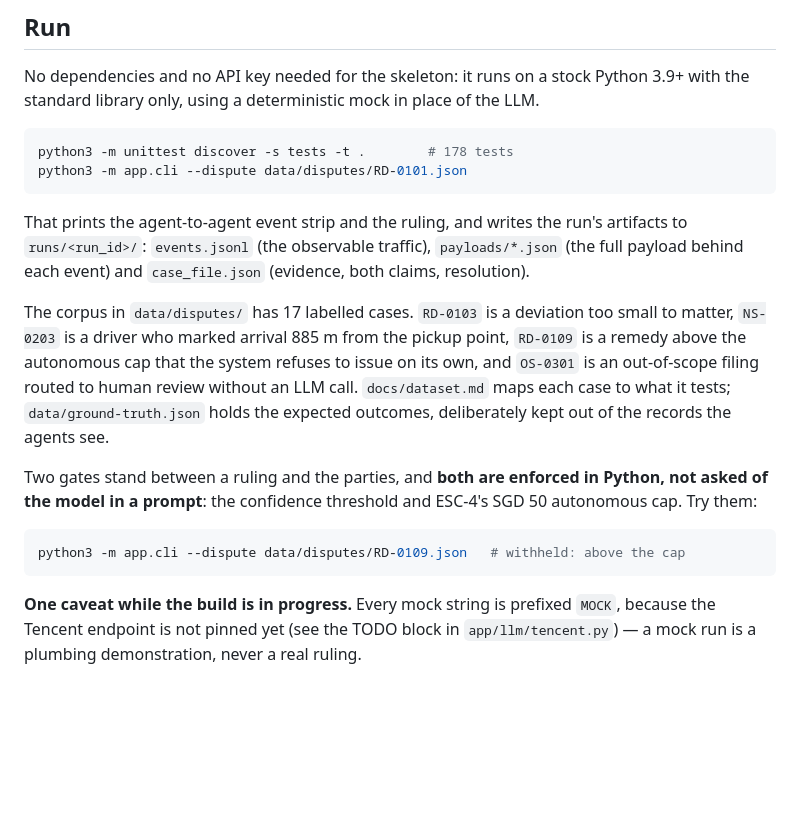
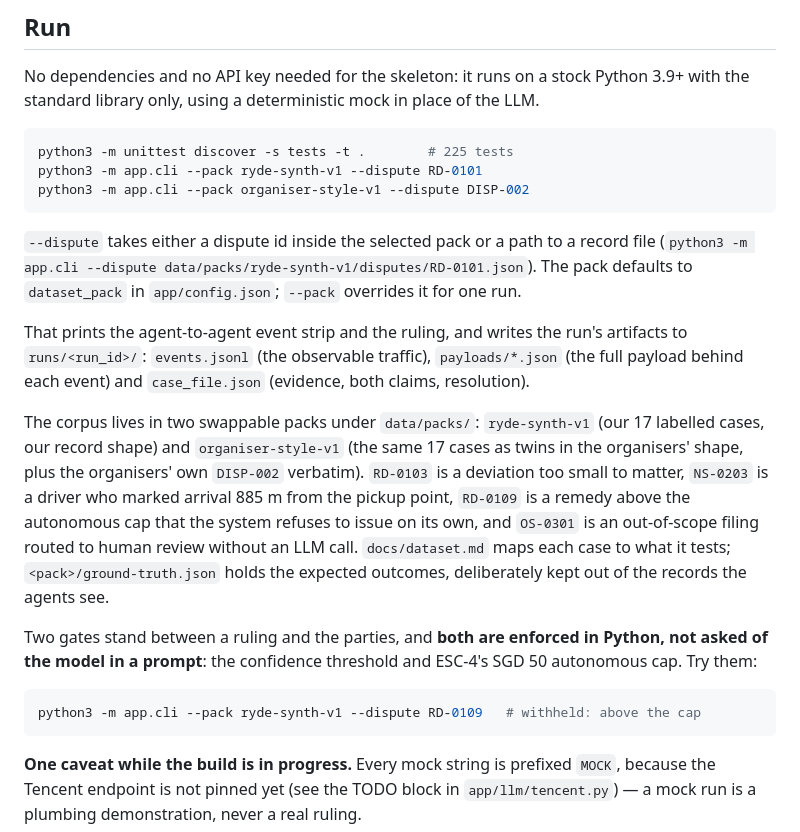
Before and after one commit to hermicaduceus/ryde-dispute-resolution-submission, a Markdown page: README.md, the part around the change. Rendered like a GitHub page; blank space fills up the shorter version.

````diff
--- a/README.md
+++ b/README.md
@@ -52,26 +52,33 @@ No dependencies and no API key needed for the skeleton: it runs on a stock Pytho
 standard library only, using a deterministic mock in place of the LLM.
 
 ```bash
-python3 -m unittest discover -s tests -t .        # 178 tests
-python3 -m app.cli --dispute data/disputes/RD-0101.json
+python3 -m unittest discover -s tests -t .        # 225 tests
+python3 -m app.cli --pack ryde-synth-v1 --dispute RD-0101
+python3 -m app.cli --pack organiser-style-v1 --dispute DISP-002
 ```
+
+`--dispute` takes either a dispute id inside the selected pack or a path to a record file
+(`python3 -m app.cli --dispute data/packs/ryde-synth-v1/disputes/RD-0101.json`). The pack
+defaults to `dataset_pack` in `app/config.json`; `--pack` overrides it for one run.
 
 That prints the agent-to-agent event strip and the ruling, and writes the run's artifacts to
 `runs/<run_id>/`: `events.jsonl` (the observable traffic), `payloads/*.json` (the full payload
 behind each event) and `case_file.json` (evidence, both claims, resolution).
 
-The corpus in `data/disputes/` has 17 labelled cases. `RD-0103` is a deviation too small to
+The corpus lives in two swappable packs under `data/packs/`: `ryde-synth-v1` (our 17 labelled
+cases, our record shape) and `organiser-style-v1` (the same 17 cases as twins in the organisers'
+shape, plus the organisers' own `DISP-002` verbatim). `RD-0103` is a deviation too small to
 matter, `NS-0203` is a driver who marked arrival 885 m from the pickup point, `RD-0109` is a
 remedy above the autonomous cap that the system refuses to issue on its own, and `OS-0301` is an
 out-of-scope filing routed to human review without an LLM call. `docs/dataset.md` maps each case
-to what it tests; `data/ground-truth.json` holds the expected outcomes, deliberately kept out of
-the records the agents see.
+to what it tests; `<pack>/ground-truth.json` holds the expected outcomes, deliberately kept out
+of the records the agents see.
 
 Two gates stand between a ruling and the parties, and **both are enforced in Python, not asked of
 the model in a prompt**: the confidence threshold and ESC-4's SGD 50 autonomous cap. Try them:
 
 ```bash
-python3 -m app.cli --dispute data/disputes/RD-0109.json   # withheld: above the cap
+python3 -m app.cli --pack ryde-synth-v1 --dispute RD-0109   # withheld: above the cap
 ```
 
 **One caveat while the build is in progress.** Every mock string is prefixed `MOCK`, because the
````
Also changed, not shown: docs/dataset.md (+61 -18 lines).
